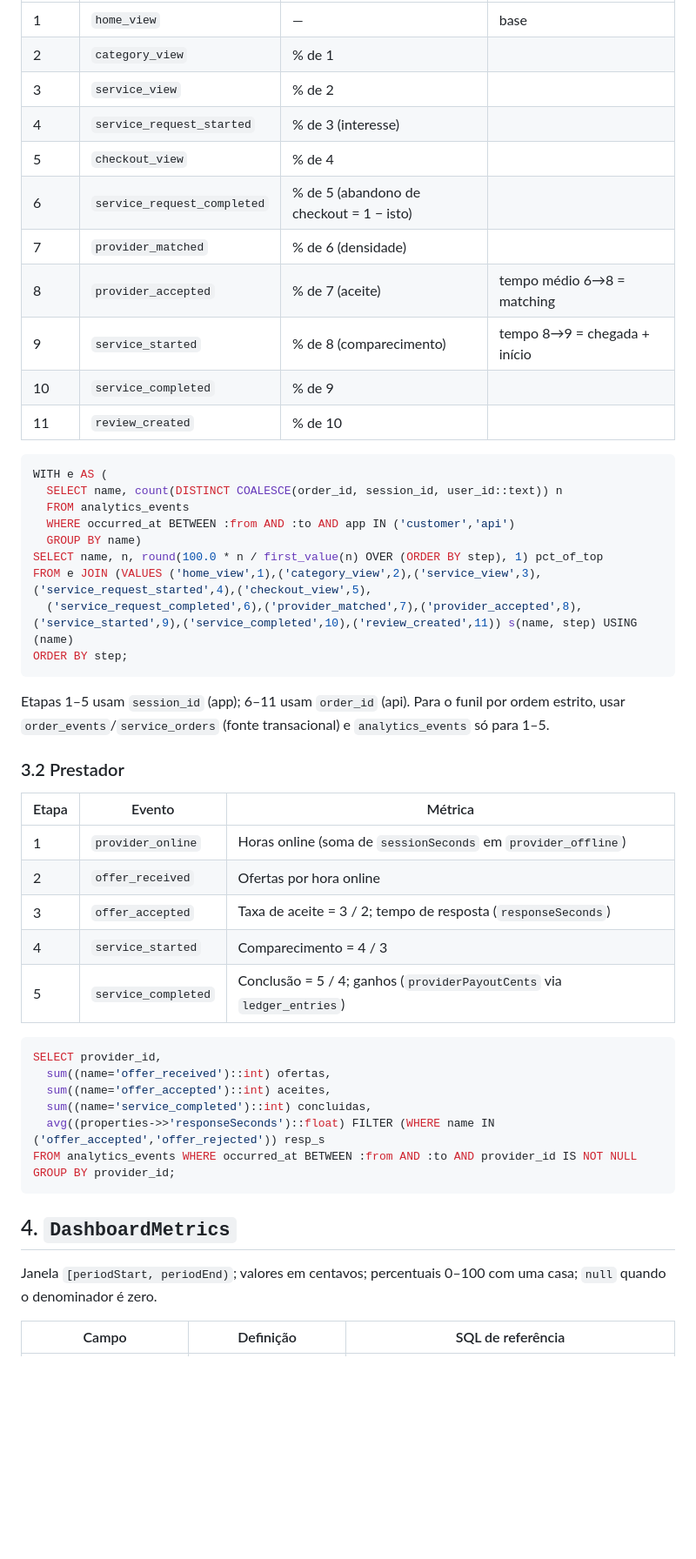
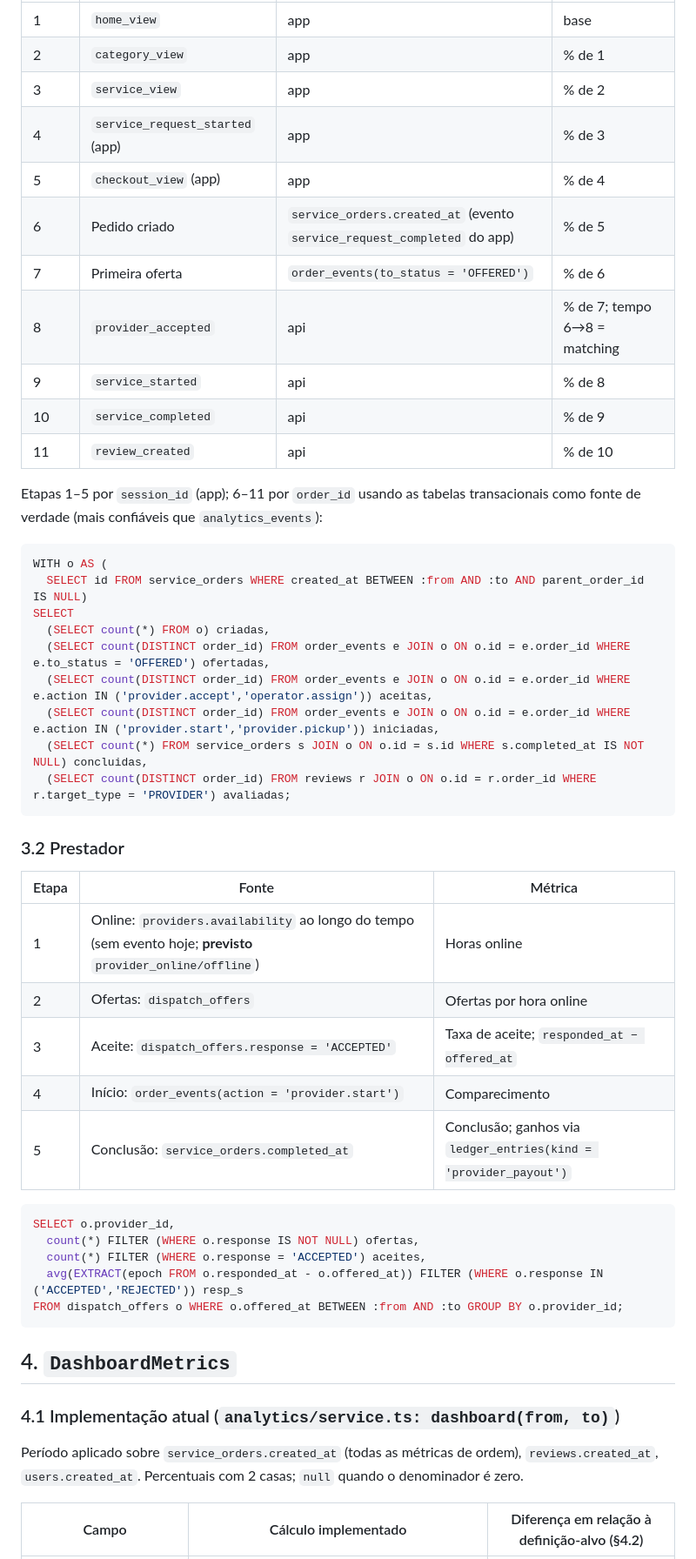
Before and after one commit to danilomgd/danilomgd, a Markdown page: velio/docs/16_ANALYTICS.md, the part around one of its changes. Shown at 87% size. Drawn GitHub-style; blank space fills up the shorter version.

Commit message:
VÉLIO: ajustes finais nos documentos técnicos
Co-Authored-By: Claude Fable 5.1 <noreply@anthropic.com>
Claude-Session: https://claude.ai/code/session_01Uh6e5tabQDFwGYi9dGTo97

````diff
--- a/velio/docs/16_ANALYTICS.md
+++ b/velio/docs/16_ANALYTICS.md
@@ -88,53 +81,53 @@ Divergência com `03_PRODUCT_REQUIREMENTS_DOCUMENT.md §10`: o PRD cita `service
 |---|---|---|---|
-| 1 | `home_view` | — | base |
-| 2 | `category_view` | % de 1 | |
-| 3 | `service_view` | % de 2 | |
-| 4 | `service_request_started` | % de 3 (interesse) | |
-| 5 | `checkout_view` | % de 4 | |
-| 6 | `service_request_completed` | % de 5 (abandono de checkout = 1 − isto) | |
-| 7 | `provider_matched` | % de 6 (densidade) | |
-| 8 | `provider_accepted` | % de 7 (aceite) | tempo médio 6→8 = matching |
-| 9 | `service_started` | % de 8 (comparecimento) | tempo 8→9 = chegada + início |
-| 10 | `service_completed` | % de 9 | |
-| 11 | `review_created` | % de 10 | |
+| 1 | `home_view` | app | base |
+| 2 | `category_view` | app | % de 1 |
+| 3 | `service_view` | app | % de 2 |
+| 4 | `service_request_started` (app) | app | % de 3 |
+| 5 | `checkout_view` (app) | app | % de 4 |
+| 6 | Pedido criado | `service_orders.created_at` (evento `service_request_completed` do app) | % de 5 |
+| 7 | Primeira oferta | `order_events(to_status = 'OFFERED')` | % de 6 |
+| 8 | `provider_accepted` | api | % de 7; tempo 6→8 = matching |
+| 9 | `service_started` | api | % de 8 |
+| 10 | `service_completed` | api | % de 9 |
+| 11 | `review_created` | api | % de 10 |
+
+Etapas 1–5 por `session_id` (app); 6–11 por `order_id` usando as tabelas transacionais como fonte de verdade (mais confiáveis que `analytics_events`):
 
 ```sql
-WITH e AS (
-  SELECT name, count(DISTINCT COALESCE(order_id, session_id, user_id::text)) n
-  FROM analytics_events
-  WHERE occurred_at BETWEEN :from AND :to AND app IN ('customer','api')
-  GROUP BY name)
-SELECT name, n, round(100.0 * n / first_value(n) OVER (ORDER BY step), 1) pct_of_top
-FROM e JOIN (VALUES ('home_view',1),('category_view',2),('service_view',3),('service_request_started',4),('checkout_view',5),
-  ('service_request_completed',6),('provider_matched',7),('provider_accepted',8),('service_started',9),('service_completed',10),('review_created',11)) s(name, step) USING (name)
-ORDER BY step;
+WITH o AS (
+  SELECT id FROM service_orders WHERE created_at BETWEEN :from AND :to AND parent_order_id IS NULL)
+SELECT
+  (SELECT count(*) FROM o) criadas,
+  (SELECT count(DISTINCT order_id) FROM order_events e JOIN o ON o.id = e.order_id WHERE e.to_status = 'OFFERED') ofertadas,
+  (SELECT count(DISTINCT order_id) FROM order_events e JOIN o ON o.id = e.order_id WHERE e.action IN ('provider.accept','operator.assign')) aceitas,
+  (SELECT count(DISTINCT order_id) FROM order_events e JOIN o ON o.id = e.order_id WHERE e.action IN ('provider.start','provider.pickup')) iniciadas,
+  (SELECT count(*) FROM service_orders s JOIN o ON o.id = s.id WHERE s.completed_at IS NOT NULL) concluidas,
+  (SELECT count(DISTINCT order_id) FROM reviews r JOIN o ON o.id = r.order_id WHERE r.target_type = 'PROVIDER') avaliadas;
 ```
-
-Etapas 1–5 usam `session_id` (app); 6–11 usam `order_id` (api). Para o funil por ordem estrito, usar `order_events`/`service_orders` (fonte transacional) e `analytics_events` só para 1–5.
 
 ### 3.2 Prestador
 
-| Etapa | Evento | Métrica |
+| Etapa | Fonte | Métrica |
 |---|---|---|
-| 1 | `provider_online` | Horas online (soma de `sessionSeconds` em `provider_offline`) |
-| 2 | `offer_received` | Ofertas por hora online |
-| 3 | `offer_accepted` | Taxa de aceite = 3 / 2; tempo de resposta (`responseSeconds`) |
-| 4 | `service_started` | Comparecimento = 4 / 3 |
-| 5 | `service_completed` | Conclusão = 5 / 4; ganhos (`providerPayoutCents` via `ledger_entries`) |
+| 1 | Online: `providers.availability` ao longo do tempo (sem evento hoje; **previsto** `provider_online/offline`) | Horas online |
+| 2 | Ofertas: `dispatch_offers` | Ofertas por hora online |
+| 3 | Aceite: `dispatch_offers.response = 'ACCEPTED'` | Taxa de aceite; `responded_at − offered_at` |
+| 4 | Início: `order_events(action = 'provider.start')` | Comparecimento |
+| 5 | Conclusão: `service_orders.completed_at` | Conclusão; ganhos via `ledger_entries(kind = 'provider_payout')` |
 
 ```sql
-SELECT provider_id,
-  sum((name='offer_received')::int) ofertas,
-  sum((name='offer_accepted')::int) aceites,
-  sum((name='service_completed')::int) concluidas,
-  avg((properties->>'responseSeconds')::float) FILTER (WHERE name IN ('offer_accepted','offer_rejected')) resp_s
-FROM analytics_events WHERE occurred_at BETWEEN :from AND :to AND provider_id IS NOT NULL
-GROUP BY provider_id;
+SELECT o.provider_id,
+  count(*) FILTER (WHERE o.response IS NOT NULL) ofertas,
+  count(*) FILTER (WHERE o.response = 'ACCEPTED') aceites,
+  avg(EXTRACT(epoch FROM o.responded_at - o.offered_at)) FILTER (WHERE o.response IN ('ACCEPTED','REJECTED')) resp_s
+FROM dispatch_offers o WHERE o.offered_at BETWEEN :from AND :to GROUP BY o.provider_id;
 ```
 
 ## 4. `DashboardMetrics`
 
-Janela `[periodStart, periodEnd)`; valores em centavos; percentuais 0–100 com uma casa; `null` quando o denominador é zero.
+### 4.1 Implementação atual (`analytics/service.ts: dashboard(from, to)`)
 
-| Campo | Definição | SQL de referência |
+Período aplicado sobre `service_orders.created_at` (todas as métricas de ordem), `reviews.created_at`, `users.created_at`. Percentuais com 2 casas; `null` quando o denominador é zero.
+
+| Campo | Cálculo implementado | Diferença em relação à definição-alvo (§4.2) |
 |---|---|---|
````
Also changed, not shown: other parts of velio/docs/16_ANALYTICS.md (+131 -127 lines).
